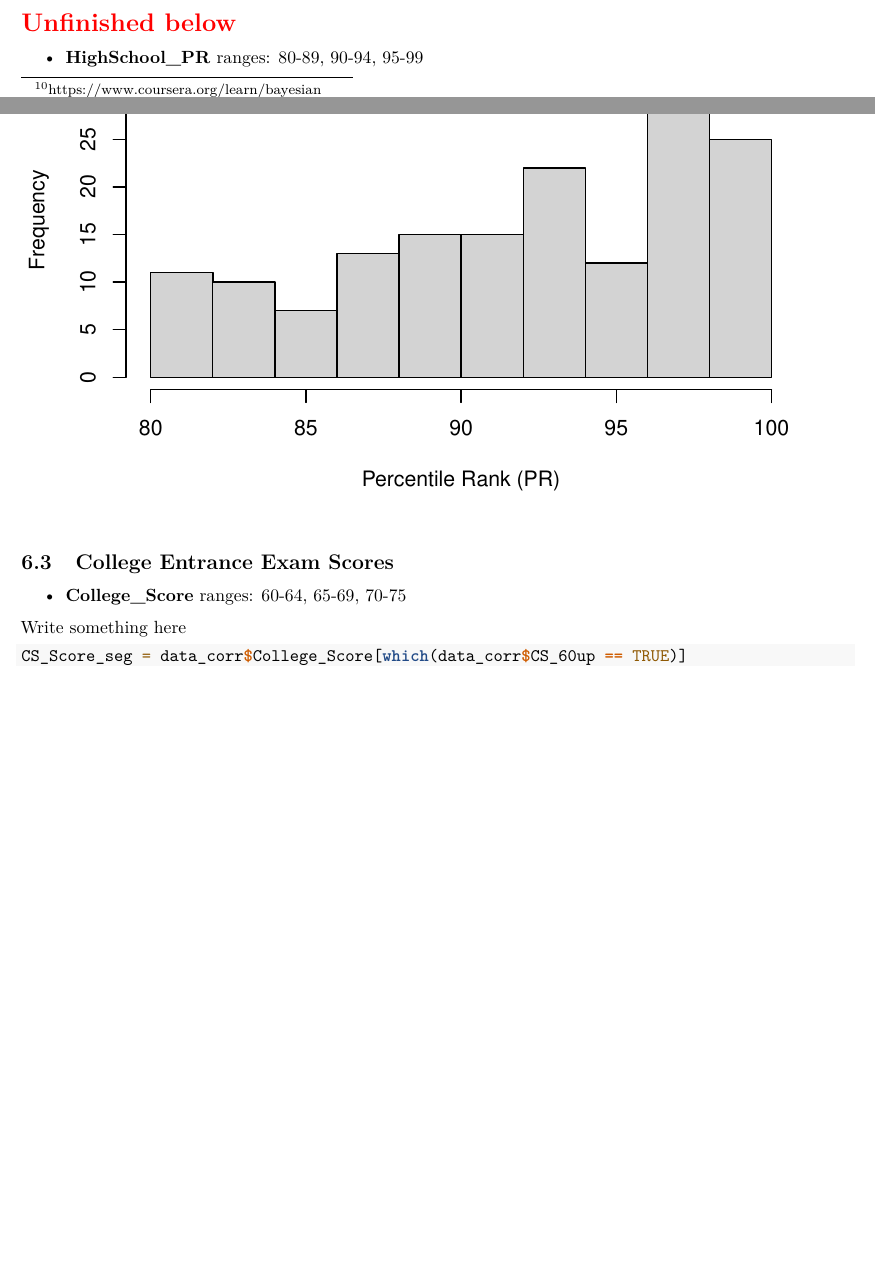
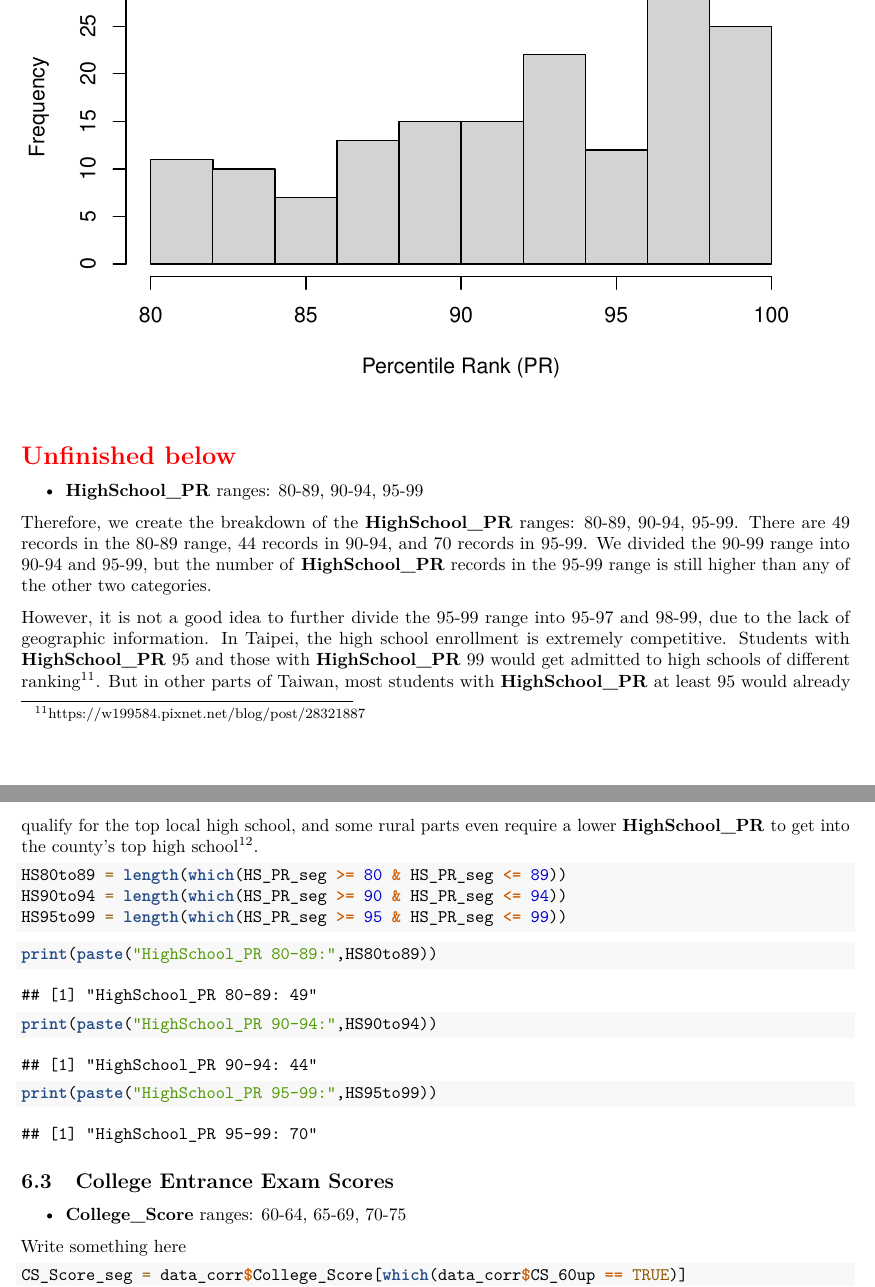
Before and after one commit to star1327p/Exam-Scores-PTT, an R Markdown document (PTT_Analysis_of_Test_Scores_Unfinished.Rmd): two parts of pages 10 and 11 of 12 before the commit and two parts of pages 11 and 12 of 12 after it, joined at a grey line, cut so that both start at the same text, the shorter picture padded with empty space. Rendered offline with R 4.5, knitr and Pandoc, then LaTeX, with nearby package versions.

Commit message:
added geographic context of high schools in Taiwan

````diff
--- a/PTT_Analysis_of_Test_Scores_Unfinished.Rmd
+++ b/PTT_Analysis_of_Test_Scores_Unfinished.Rmd
@@ -271,4 +271,3 @@ length(data_corr$College_Score)
 
 ## High School Entrance Exam Scores (Percentile Rank)
 
-\section*{\textcolor{red}{Unfinished below}}
@@ -290,6 +284,28 @@ Or if you prefer a histogram, we can also create one.
 hist(HS_PR_seg, xlab="Percentile Rank (PR)",
      main="Histogram of High School Entrance Exam Scores (PR >= 80)")
 ```
+
+\section*{\textcolor{red}{Unfinished below}}
+
+* **HighSchool_PR** ranges: 80-89, 90-94, 95-99
+
+Therefore, we create the breakdown of the **HighSchool_PR** ranges: 80-89, 90-94, 95-99. There are 49 records in the 80-89 range, 44 records in 90-94, and 70 records in 95-99. We divided the 90-99 range into 90-94 and 95-99, but the number of **HighSchool_PR** records in the 95-99 range is still higher than any of the other two categories.
+
+However, it is not a good idea to further divide the 95-99 range into 95-97 and 98-99, due to the lack of geographic information. In Taipei, the high school enrollment is extremely competitive. Students with **HighSchool_PR** 95 and those with **HighSchool_PR** 99 would get admitted to high schools of different ranking^[https://w199584.pixnet.net/blog/post/28321887]. But in other parts of Taiwan, most students with **HighSchool_PR** at least 95 would already qualify for the top local high school, and some rural parts even require a lower **HighSchool_PR** to get into the county's top high school^[http://www.edtung.com/TopNews/NewsContent.aspx?type=4&no=1278].
+
+```{r high-school-pr-segments}
+HS80to89 = length(which(HS_PR_seg >= 80 & HS_PR_seg <= 89))
+HS90to94 = length(which(HS_PR_seg >= 90 & HS_PR_seg <= 94))
+HS95to99 = length(which(HS_PR_seg >= 95 & HS_PR_seg <= 99))
+```
+
+```{r high-school-pr-segments-print}
+print(paste("HighSchool_PR 80-89:",HS80to89))
+print(paste("HighSchool_PR 90-94:",HS90to94))
+print(paste("HighSchool_PR 95-99:",HS95to99))
+```
+
+
 
 ## College Entrance Exam Scores
 
````
Also changed, not shown: PTT_Analysis_of_Test_Scores_Unfinished.pdf, PTT_Analysis_of_Test_Scores_Unfinished.Rmd (9 more changed lines).
